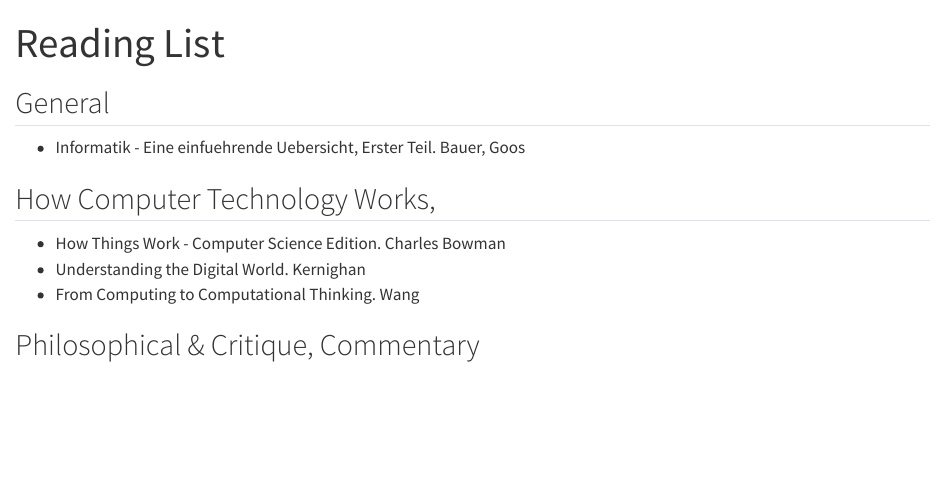
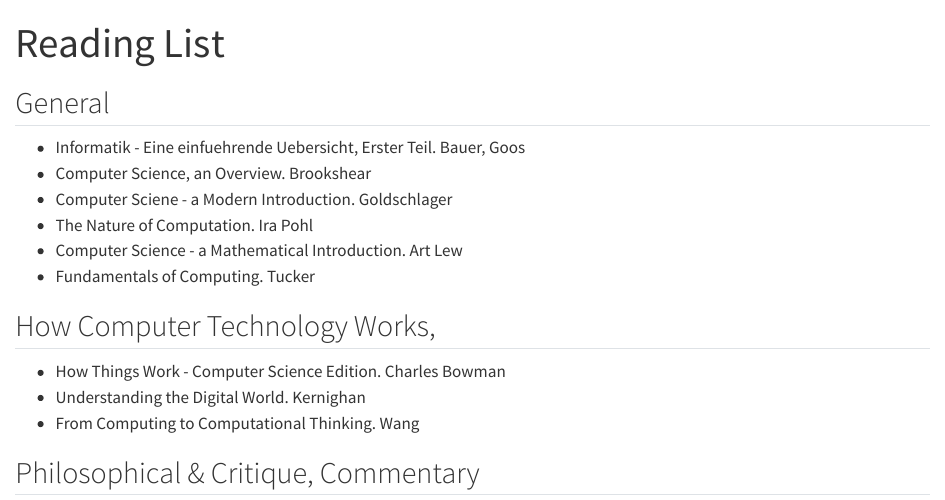
Before and after one commit to igor-dimi/general-cs-notes, a Quarto document (reading.qmd): the page in a window 1100 px wide, from its top. Rendered offline with R 4.5, knitr and Pandoc in place of Quarto, with nearby package versions.

Commit message:
add further books

```diff
--- a/reading.qmd
+++ b/reading.qmd
@@ -6,6 +6,11 @@ title: "Reading List"
 ## General
 
 * Informatik - Eine einfuehrende Uebersicht, Erster Teil. Bauer, Goos
+* Computer Science, an Overview. Brookshear
+* Computer Sciene - a Modern Introduction. Goldschlager
+* The Nature of Computation. Ira Pohl
+* Computer Science - a Mathematical Introduction. Art Lew
+* Fundamentals of Computing. Tucker
 
 ## How Computer Technology Works,
 
```
Also changed, not shown: _quarto.yml (+0 -1 lines).
